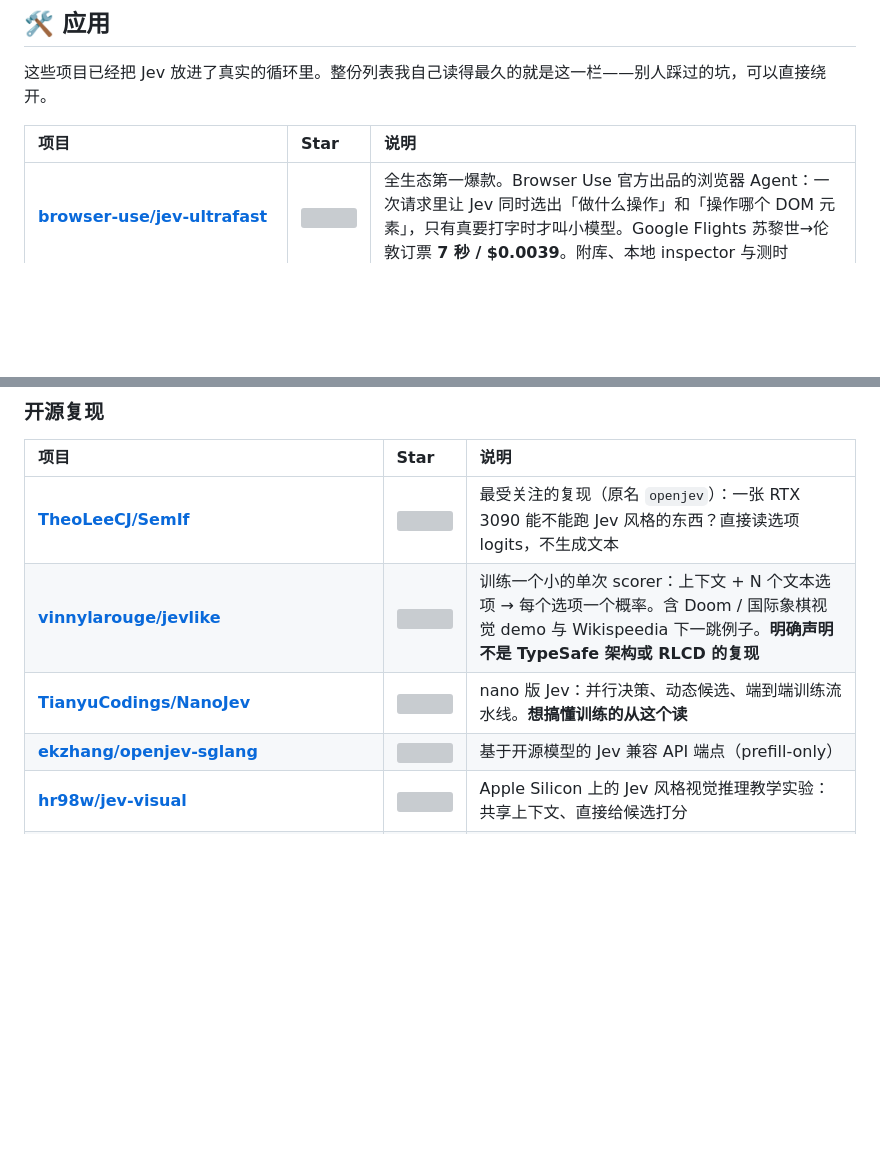
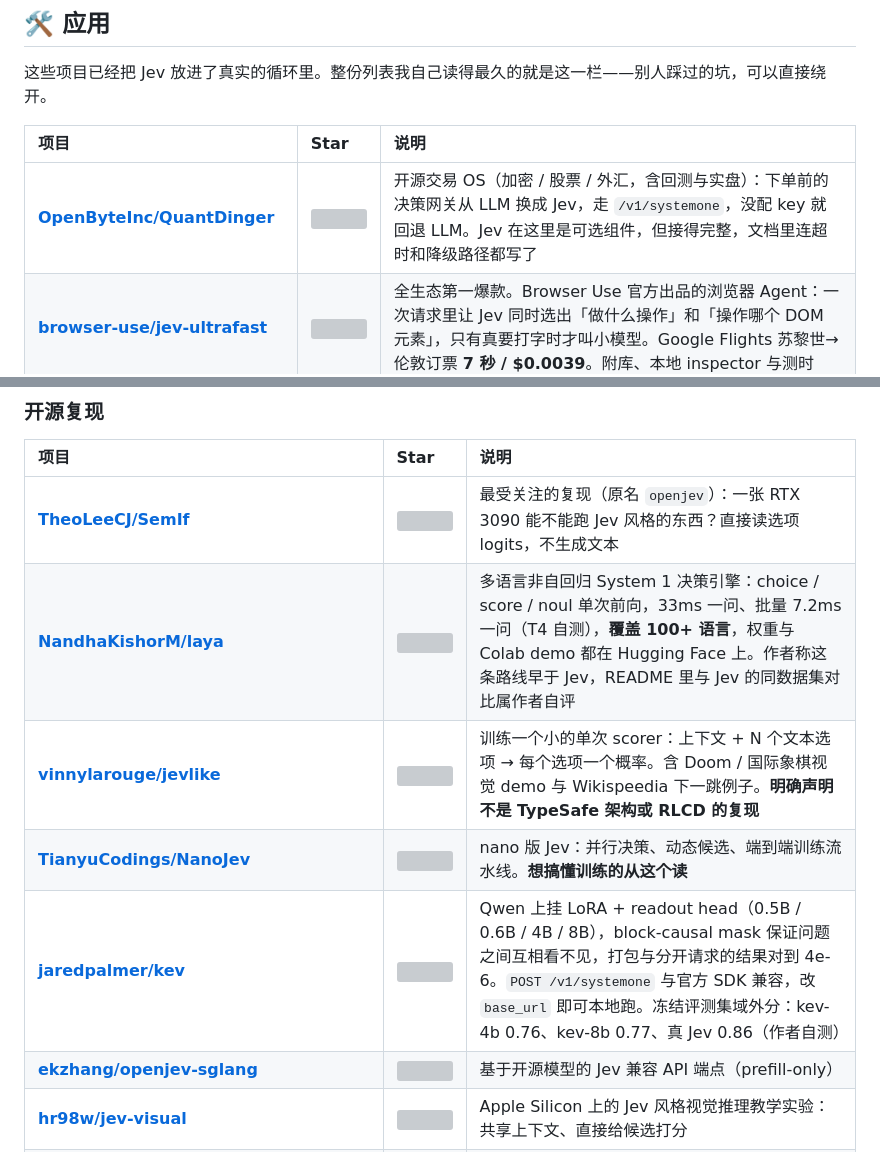
Before and after one commit to Nisaka520/awesome-jev-zh, a Markdown page: README.md, 2 parts joined by grey strips. GitHub-like rendering; blank space fills up the shorter version; grey boxes are pictures that could not be loaded.

```diff
--- a/README.md
+++ b/README.md
@@ -368,6 +376,7 @@ Star 过 1k 的五个项目。时间有限的话，看这五个就够——方
 
 | 项目 | Star | 说明 |
 | :-- | :-- | :-- |
+| [**OpenByteInc/QuantDinger**](https://github.com/OpenByteInc/QuantDinger) | ![](https://badgen.net/github/stars/OpenByteInc/QuantDinger) | 开源交易 OS（加密 / 股票 / 外汇，含回测与实盘）：下单前的决策网关从 LLM 换成 Jev，走 `/v1/systemone`，没配 key 就回退 LLM。Jev 在这里是可选组件，但接得完整，文档里连超时和降级路径都写了 |
 | [**browser-use/jev-ultrafast**](https://github.com/browser-use/jev-ultrafast) | ![](https://badgen.net/github/stars/browser-use/jev-ultrafast) | 全生态第一爆款。Browser Use 官方出品的浏览器 Agent：一次请求里让 Jev 同时选出「做什么操作」和「操作哪个 DOM 元素」，只有真要打字时才叫小模型。Google Flights 苏黎世→伦敦订票 **7 秒 / $0.0039**。附库、本地 inspector 与测时 |
 | [**tamaratran/fast-jev-compaction**](https://github.com/tamaratran/fast-jev-compaction) | ![](https://badgen.net/github/stars/tamaratran/fast-jev-compaction) | Claude Code 插件：把上下文压缩的「总结」换成 Jev 判断——每次工具调用和结果都打分，决定留不留。**上下文工程的新范式** |
 | [**jarrodwatts/jev-trader**](https://github.com/jarrodwatts/jev-trader) | ![](https://badgen.net/github/stars/jarrodwatts/jev-trader) | 每个 Monad 区块对 Kuru 的 MON-USDC 做一次买卖决策。在线：[jev-trader.vercel.app](https://jev-trader.vercel.app/) |
@@ -464,8 +473,10 @@ Star 过 1k 的五个项目。时间有限的话，看这五个就够——方
 | 项目 | Star | 说明 |
 | :-- | :-- | :-- |
 | [**TheoLeeCJ/SemIf**](https://github.com/TheoLeeCJ/SemIf) | ![](https://badgen.net/github/stars/TheoLeeCJ/SemIf) | 最受关注的复现（原名 `openjev`）：一张 RTX 3090 能不能跑 Jev 风格的东西？直接读选项 logits，不生成文本 |
+| [**NandhaKishorM/laya**](https://github.com/NandhaKishorM/laya) | ![](https://badgen.net/github/stars/NandhaKishorM/laya) | 多语言非自回归 System 1 决策引擎：choice / score / noul 单次前向，33ms 一问、批量 7.2ms 一问（T4 自测），**覆盖 100+ 语言**，权重与 Colab demo 都在 Hugging Face 上。作者称这条路线早于 Jev，README 里与 Jev 的同数据集对比属作者自评 |
 | [**vinnylarouge/jevlike**](https://github.com/vinnylarouge/jevlike) | ![](https://badgen.net/github/stars/vinnylarouge/jevlike) | 训练一个小的单次 scorer：上下文 + N 个文本选项 → 每个选项一个概率。含 Doom / 国际象棋视觉 demo 与 Wikispeedia 下一跳例子。**明确声明不是 TypeSafe 架构或 RLCD 的复现** |
 | [**TianyuCodings/NanoJev**](https://github.com/TianyuCodings/NanoJev) | ![](https://badgen.net/github/stars/TianyuCodings/NanoJev) | nano 版 Jev：并行决策、动态候选、端到端训练流水线。**想搞懂训练的从这个读** |
+| [**jaredpalmer/kev**](https://github.com/jaredpalmer/kev) | ![](https://badgen.net/github/stars/jaredpalmer/kev) | Qwen 上挂 LoRA + readout head（0.5B / 0.6B / 4B / 8B），block-causal mask 保证问题之间互相看不见，打包与分开请求的结果对到 4e-6。`POST /v1/systemone` 与官方 SDK 兼容，改 `base_url` 即可本地跑。冻结评测集域外分：kev-4b 0.76、kev-8b 0.77、真 Jev 0.86（作者自测） |
 | [**ekzhang/openjev-sglang**](https://github.com/ekzhang/openjev-sglang) | ![](https://badgen.net/github/stars/ekzhang/openjev-sglang) | 基于开源模型的 Jev 兼容 API 端点（prefill-only） |
 | [**hr98w/jev-visual**](https://github.com/hr98w/jev-visual) | ![](https://badgen.net/github/stars/hr98w/jev-visual) | Apple Silicon 上的 Jev 风格视觉推理教学实验：共享上下文、直接给候选打分 |
 | [**Mapika/decider**](https://github.com/Mapika/decider) | ![](https://badgen.net/github/stars/Mapika/decider) | 基于 Qwen3.5-2B 微调：一次前向给出类型化决策和校准概率 |
```
Also changed, not shown: other parts of README.md (+28 -20 lines).
